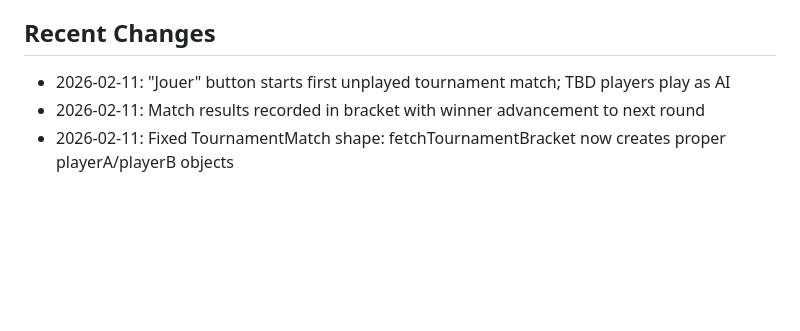
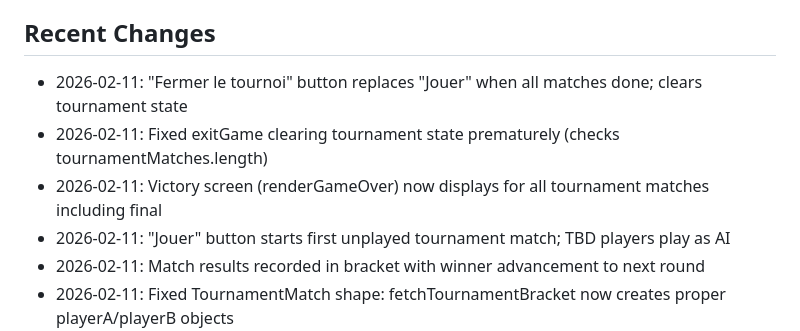
Before and after one commit to Lucie-Kin/trans-helper, a Markdown page: replit.md, the part around the change. Drawn GitHub-style; blank space fills up the shorter version.

Commit message:
Improve tournament completion and state management for a smoother user experience
Update the `clearInvites` function in `useTournament` to correctly clear `activeTournamentMatch`, and adjust the logic for the "Fermer le tournoi" button to appear only when all matches are completed, ensuring proper tournament state reset.

Replit-Commit-Author: Agent
Replit-Commit-Session-Id: ec04434f-14f9-4850-9663-a99c34048f98
Replit-Commit-Checkpoint-Type: full_checkpoint
Replit-Commit-Event-Id: 23d02c88-4c88-4e14-8ddf-148de7d04d92
Replit-Commit-Screenshot-Url: https://storage.googleapis.com/screenshot-production-us-central1/cdbf6d59-a5b5-4d1a-b729-4b1838d7331c/ec04434f-14f9-4850-9663-a99c34048f98/FtI9TaL
Replit-Helium-Checkpoint-Created: true

```diff
--- a/replit.md
+++ b/replit.md
@@ -55,6 +55,9 @@ A React/Vite frontend application with authentication features. A web applicatio
 - **ELO**: Noob (0-1199, K=32), Mid (1200-1599, K=24), Pro (1600+, K=16)
 
 ## Recent Changes
+- 2026-02-11: "Fermer le tournoi" button replaces "Jouer" when all matches done; clears tournament state
+- 2026-02-11: Fixed exitGame clearing tournament state prematurely (checks tournamentMatches.length)
+- 2026-02-11: Victory screen (renderGameOver) now displays for all tournament matches including final
 - 2026-02-11: "Jouer" button starts first unplayed tournament match; TBD players play as AI
 - 2026-02-11: Match results recorded in bracket with winner advancement to next round
 - 2026-02-11: Fixed TournamentMatch shape: fetchTournamentBracket now creates proper playerA/playerB objects
```
